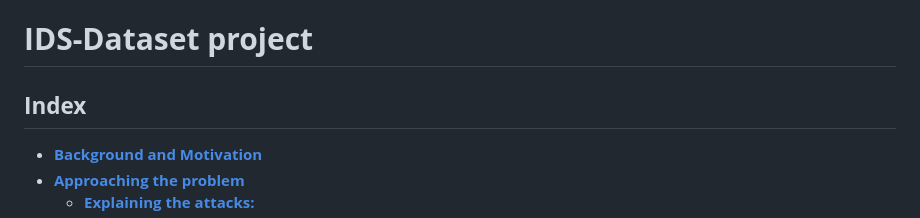
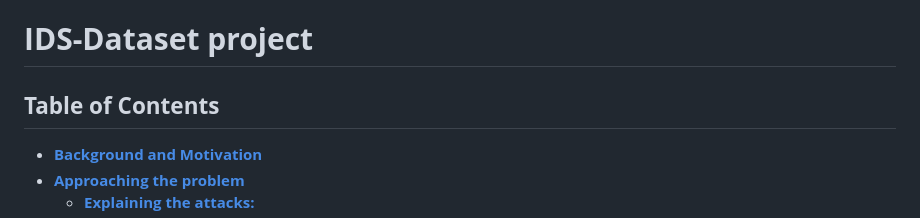
Before and after one commit to LeoPer02/IDS-Dataset, a Markdown page: README.md, the part around the change. Drawn GitHub-style.

```diff
--- a/README.md
+++ b/README.md
@@ -1,6 +1,6 @@
 # **IDS-Dataset project**
 
-## **Index**
+## **Table of Contents**
   - [**Background and Motivation**](#background-and-motivation)
   - [**Approaching the problem**](#approaching-the-problem)
     - [**Explaining the attacks:**](#explaining-the-attacks)
```
